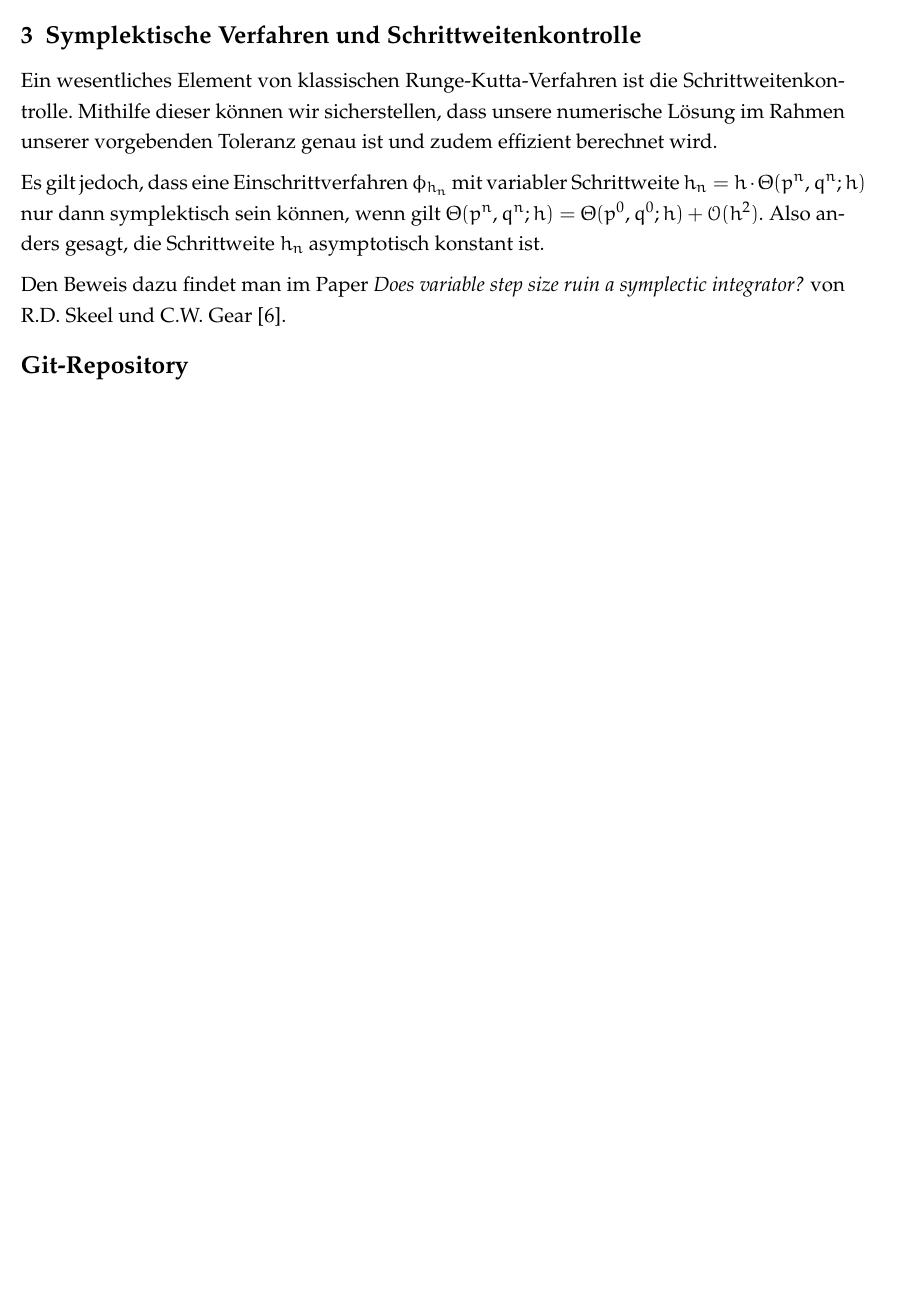
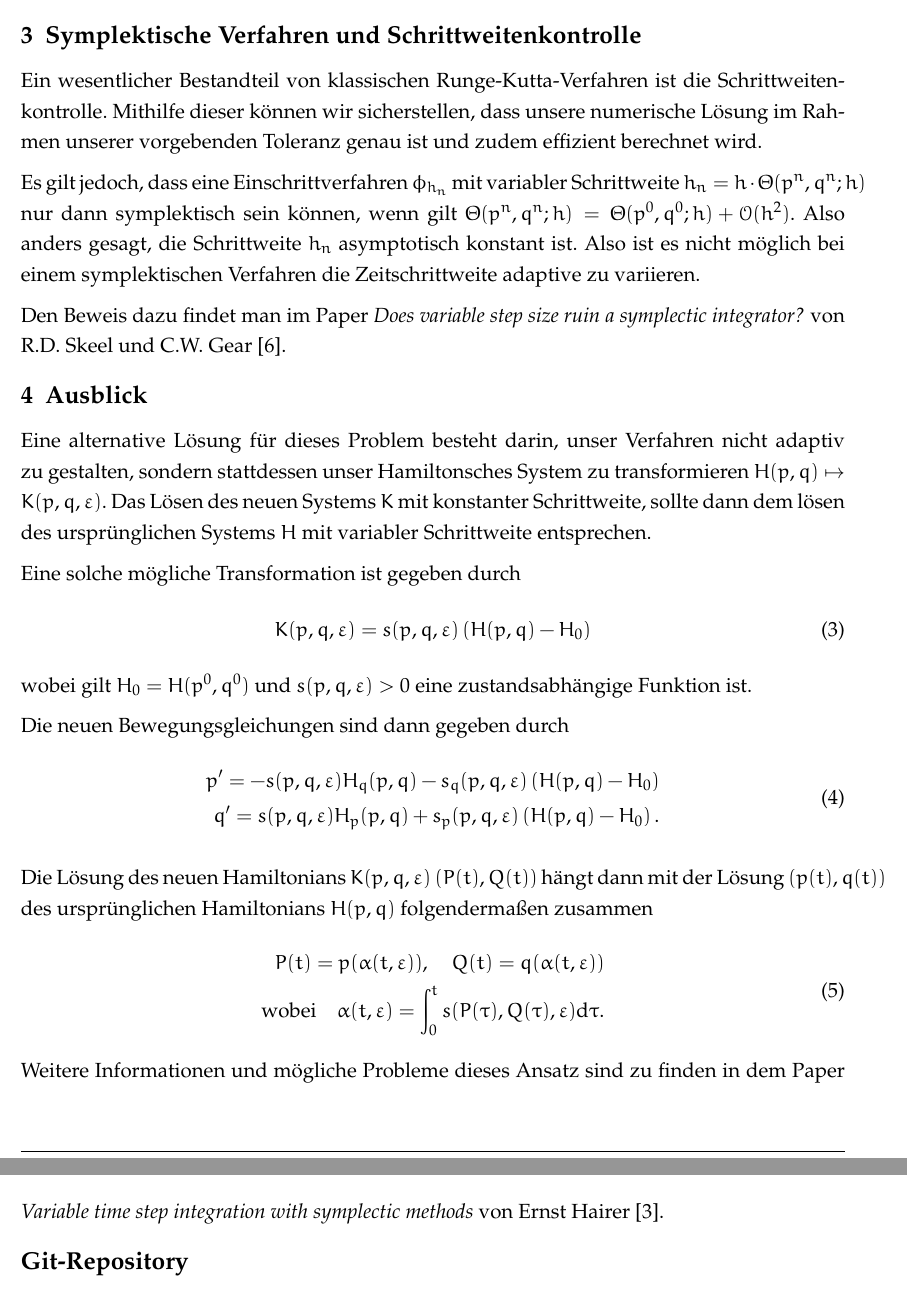
Before and after one commit to cwittens/Hauptseminar_ODE, a LaTeX document (Handout_LaTeX_Folder/main.tex, which reads Handout_LaTeX_Folder/handout.cls): part of page 3 of 3 before the commit and two parts of pages 3 and 4 of 4 after it, the two joined at a grey line, cut so that both start at the same text, the shorter picture padded with empty space. Compiled offline with pdfLaTeX.

Commit message:
Add files via upload

```diff
--- a/Handout_LaTeX_Folder/handout.cls
+++ b/Handout_LaTeX_Folder/handout.cls
@@ -29,6 +29,7 @@
 \RequirePackage[sorting=nty,style=nature]{biblatex}
 \RequirePackage{graphicx}
 \RequirePackage{float}
+\RequirePackage{amsmath}
 %\RequirePackage[style=authortitle-dw, backend=bibtex]{biblatex}
 \usepackage[a4paper,bottom=15mm]{geometry} % für Seitenränder,
 
--- a/Handout_LaTeX_Folder/main.tex
+++ b/Handout_LaTeX_Folder/main.tex
@@ -67,12 +67,36 @@ Während der Orbit des Planeten beim explizite Verfahren langsam aber sicher der
 
 \section{Symplektische Verfahren und Schrittweitenkontrolle}
-Ein wesentliches Element von klassischen Runge-Kutta-Verfahren ist die Schrittweitenkontrolle. Mithilfe dieser können wir sicherstellen, dass unsere numerische Lösung im Rahmen unserer vorgebenden Toleranz genau ist und zudem effizient berechnet wird.
+Ein wesentlicher Bestandteil von klassischen Runge-Kutta-Verfahren ist die Schrittweitenkontrolle. Mithilfe dieser können wir sicherstellen, dass unsere numerische Lösung im Rahmen unserer vorgebenden Toleranz genau ist und zudem effizient berechnet wird.
 
-Es gilt jedoch, dass eine Einschrittverfahren $\phi_{h_n}$ mit variabler Schrittweite $h_n = h\cdot \Theta(p^n,q^n;h)$ nur dann symplektisch sein können, wenn gilt $\Theta(p^n,q^n;h) = \Theta(p^0,q^0;h) + \mathcal{O}(h^2)$. Also anders gesagt, die Schrittweite $h_n$ asymptotisch konstant ist.
+Es gilt jedoch, dass eine Einschrittverfahren $\phi_{h_n}$ mit variabler Schrittweite $h_n = h\cdot \Theta(p^n,q^n;h)$ nur dann symplektisch sein können, wenn gilt $\Theta(p^n,q^n;h) = \Theta(p^0,q^0;h) + \mathcal{O}(h^2)$. Also anders gesagt, die Schrittweite $h_n$ asymptotisch konstant ist. Also ist es nicht möglich bei einem symplektischen Verfahren die Zeitschrittweite adaptive zu variieren.
 
 Den Beweis dazu findet man im Paper \textit{Does variable step size ruin a symplectic integrator?} von R.D. Skeel und C.W. Gear \cite{SKEEL1992311}.
 
+\section{Ausblick}
+Eine alternative Lösung für dieses Problem besteht darin, unser Verfahren nicht adaptiv zu gestalten, sondern stattdessen unser Hamiltonsches System zu transformieren $H(p, q) \mapsto K(p, q, \varepsilon)$. Das Lösen des neuen Systems $K$ mit konstanter Schrittweite, sollte dann dem lösen des ursprünglichen Systems $H$ mit variabler Schrittweite entsprechen.
 
+Eine solche mögliche Transformation ist gegeben durch
+\begin{equation}
+    K(p, q, \varepsilon)=s(p, q, \varepsilon)\left(H(p, q)-H_0\right)
+\end{equation}
+wobei gilt $H_0 = H(p^0, q^0)$ und $s(p, q, \varepsilon) > 0 $ eine zustandsabhängige Funktion ist.
+
+Die neuen Bewegungsgleichungen sind dann gegeben durch
+\begin{equation}
+\begin{split}
+     p^{\prime}=-s(p, q, \varepsilon) H_q(p, q)-s_q(p, q, \varepsilon)\left(H(p, q)-H_0\right) \\
+     q^{\prime}=s(p, q, \varepsilon) H_p(p, q)+s_p(p, q, \varepsilon)\left(H(p, q)-H_0\right).
+\end{split}
+\end{equation}
+
+Die Lösung des neuen Hamiltonians $K(p, q, \varepsilon)$  $(P(t),Q(t))$ hängt dann mit der Lösung $(p(t),q(t))$ des ursprünglichen Hamiltonians $H(p, q)$ folgendermaßen zusammen
+\begin{equation}
+\begin{split}
+    P(t)=p(\alpha(t, \varepsilon)), \quad Q(t)=q(\alpha(t, \varepsilon)) \\
+    \text{wobei} \quad \alpha(t, \varepsilon)=\int_0^t s(P(\tau), Q(\tau), \varepsilon) \mathrm{d} \tau .
+\end{split}
+\end{equation}
+Weitere Informationen und mögliche Probleme dieses Ansatz sind zu finden in dem Paper \textit{Variable time step integration with symplectic methods} von Ernst Hairer \cite{HAIRER1997219}.
 
 \section*{Git-Repository}
 Dieses Handout, sowie die in meinem Vortrag verwendeten Pluto Notebooks sind in folgendem Git-Repository zu finden: \href{https://github.com/cwittens/Hauptseminar_ODE}{https://github.com/cwittens/Hauptseminar\_ODE}.
```
Also changed, not shown: Handout_Numerik_ODE.pdf, Handout_LaTeX_Folder/main.tex (10 more changed lines).
